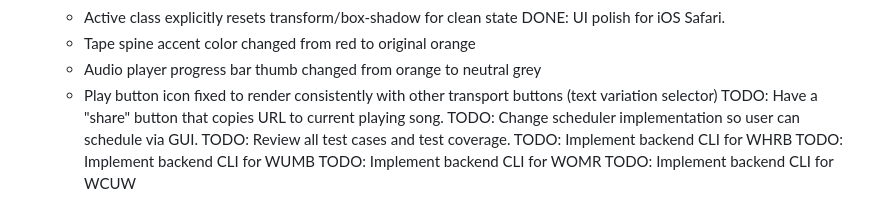
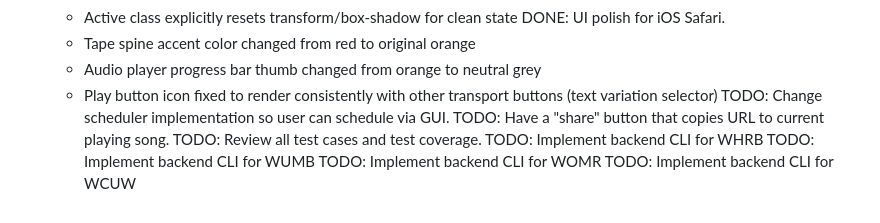
Before and after one commit to jrnewton/tapedeck2026, a Markdown page: WORKLOG.md, the part around the change. GitHub-like rendering.

Commit message:
Move scheduler up in priority

```diff
--- a/WORKLOG.md
+++ b/WORKLOG.md
@@ -109,8 +109,8 @@ DONE: UI polish for iOS Safari.
     - Tape spine accent color changed from red to original orange
     - Audio player progress bar thumb changed from orange to neutral grey
     - Play button icon fixed to render consistently with other transport buttons (text variation selector)
+TODO: Change scheduler implementation so user can schedule via GUI.
 TODO: Have a "share" button that copies URL to current playing song.
-TODO: Change scheduler implementation so user can schedule via GUI.
 TODO: Review all test cases and test coverage.
 TODO: Implement backend CLI for WHRB
 TODO: Implement backend CLI for WUMB
```
